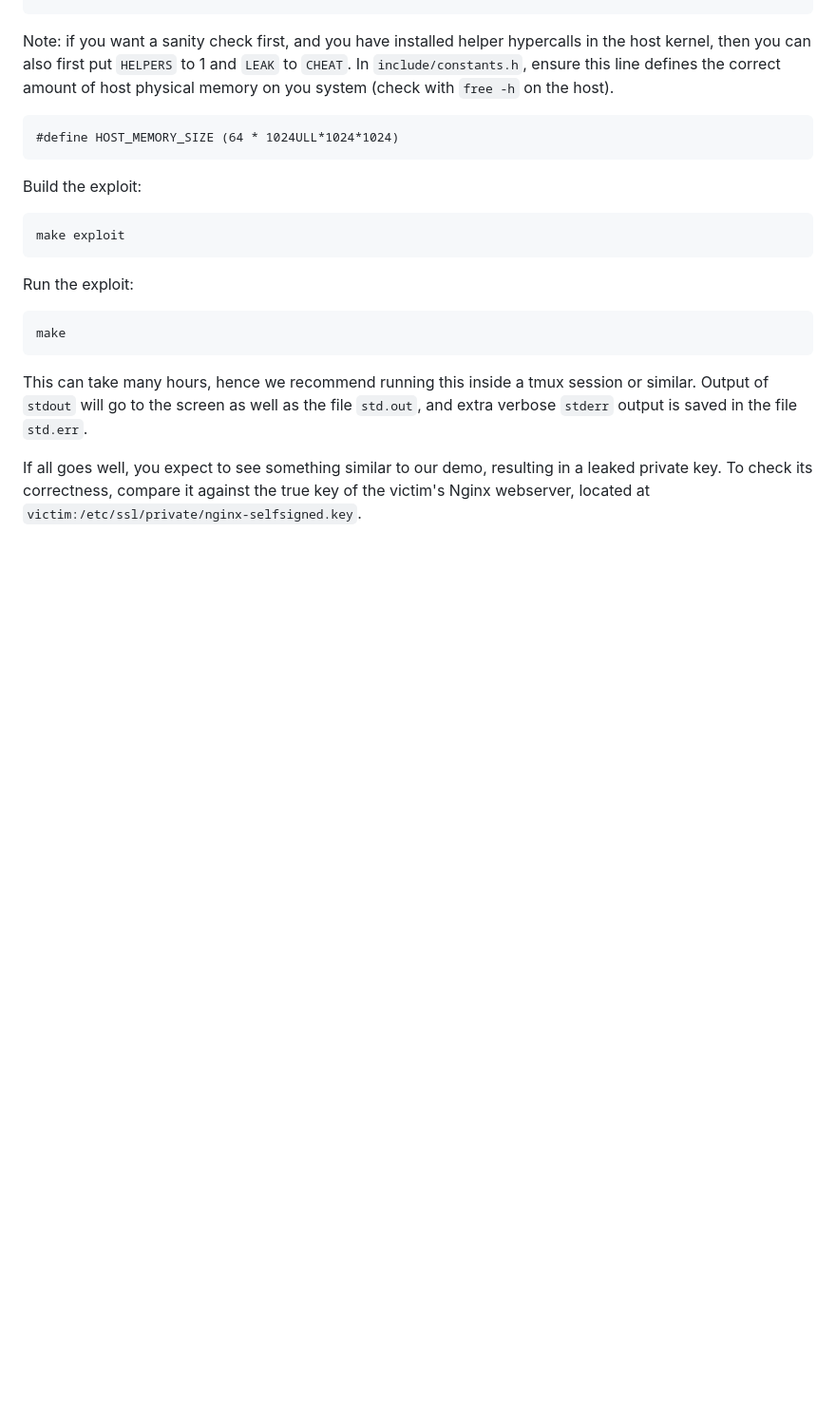
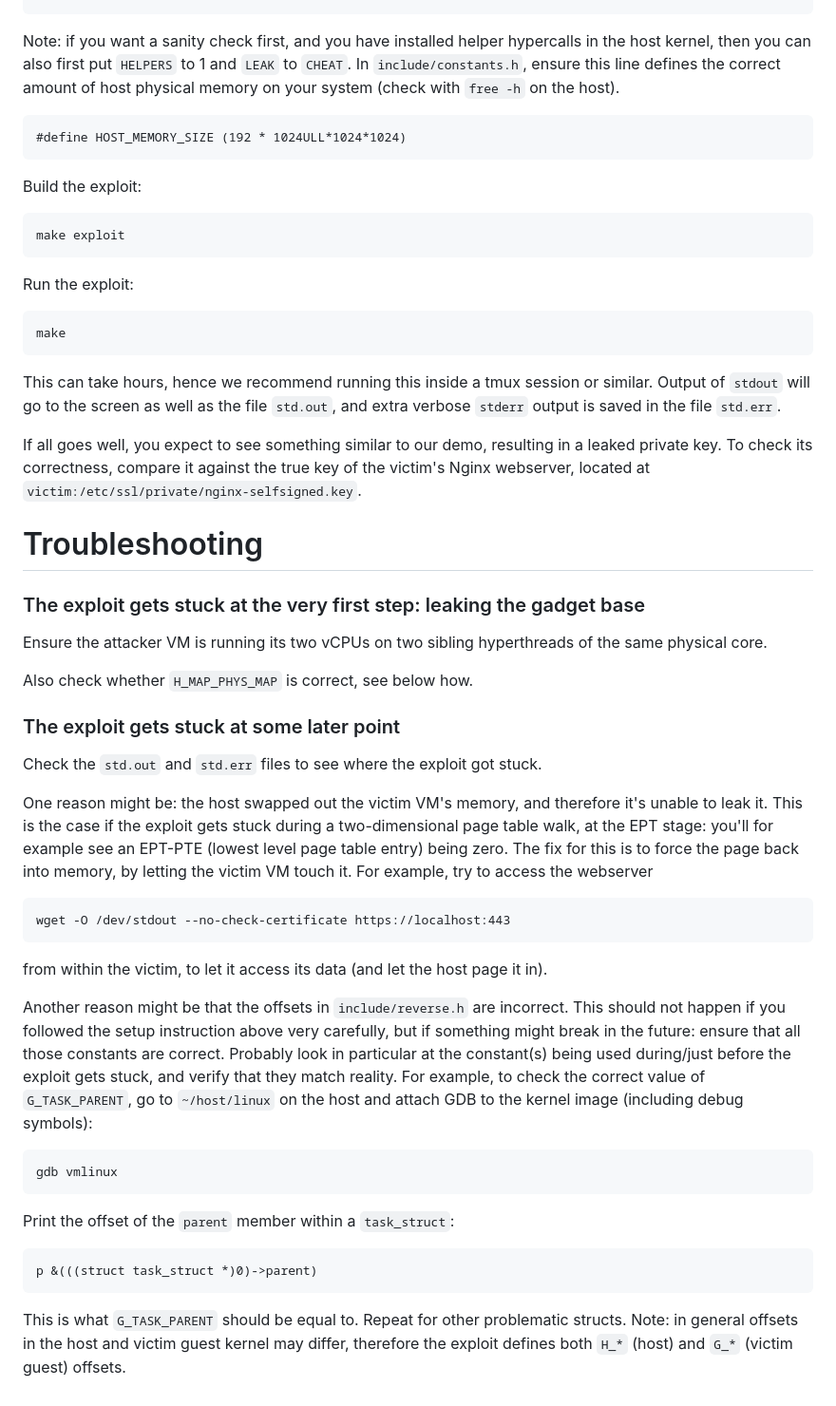
Before and after one commit to ThijsRay/l1tf_reloaded, a Markdown page: setup/setup-local.md, the part around the change. Shown: that part at 95% size. Drawn GitHub-style; blank space fills up the shorter version.

````diff
--- a/setup/setup-local.md
+++ b/setup/setup-local.md
@@ -151,9 +151,9 @@ Note: if you want a sanity check first, and you have installed helper hypercalls
 in the host kernel, then you can also first put `HELPERS` to 1 and `LEAK` to
 `CHEAT`.
 In `include/constants.h`, ensure this line defines the correct amount of host
-physical memory on you system (check with `free -h` on the host).
+physical memory on your system (check with `free -h` on the host).
 ```
-#define HOST_MEMORY_SIZE (64 * 1024ULL*1024*1024)
+#define HOST_MEMORY_SIZE (192 * 1024ULL*1024*1024)
 ```
 
 Build the exploit:
@@ -166,10 +166,53 @@ Run the exploit:
 make
 ```
 
-This can take many hours, hence we recommend running this inside a tmux session or similar.
+This can take hours, hence we recommend running this inside a tmux session or similar.
 Output of `stdout` will go to the screen as well as the file `std.out`, and extra
 verbose `stderr` output is saved in the file `std.err`.
 
 If all goes well, you expect to see something similar to our demo, resulting in a leaked private key.
 To check its correctness, compare it against the true key of the victim's Nginx webserver,
 located at `victim:/etc/ssl/private/nginx-selfsigned.key`.
+
+Troubleshooting
+===============
+
+### The exploit gets stuck at the very first step: leaking the gadget base
+
+Ensure the attacker VM is running its two vCPUs on two sibling hyperthreads of
+the same physical core.
+
+Also check whether `H_MAP_PHYS_MAP` is correct, see below how.
+
+### The exploit gets stuck at some later point
+
+Check the `std.out` and `std.err` files to see where the exploit got stuck.
+
+One reason might be: the host swapped out the victim VM's memory, and therefore
+it's unable to leak it. This is the case if the exploit gets stuck during a
+two-dimensional page table walk, at the EPT stage: you'll for example see an
+EPT-PTE (lowest level page table entry) being zero.
+The fix for this is to force the page back into memory, by letting the victim
+VM touch it. For example, try to access the webserver
+```
+wget -O /dev/stdout --no-check-certificate https://localhost:443
+```
+from within the victim, to let it access its data (and let the host page it in).
+
+Another reason might be that the offsets in `include/reverse.h` are incorrect.
+This should not happen if you followed the setup instruction above very carefully,
+but if something might break in the future: ensure that all those constants are
+correct. Probably look in particular at the constant(s) being used during/just
+before the exploit gets stuck, and verify that they match reality. For example,
+to check the correct value of `G_TASK_PARENT`, go to `~/host/linux` on the host
+and attach GDB to the kernel image (including debug symbols):
+```
+gdb vmlinux
+```
+Print the offset of the `parent` member within a `task_struct`:
+```
+p &(((struct task_struct *)0)->parent)
+```
+This is what `G_TASK_PARENT` should be equal to. Repeat for other problematic
+structs. Note: in general offsets in the host and victim guest kernel may differ,
+therefore the exploit defines both `H_*` (host) and `G_*` (victim guest) offsets.
````
Also changed, not shown: README.md (+50 -117 lines).
